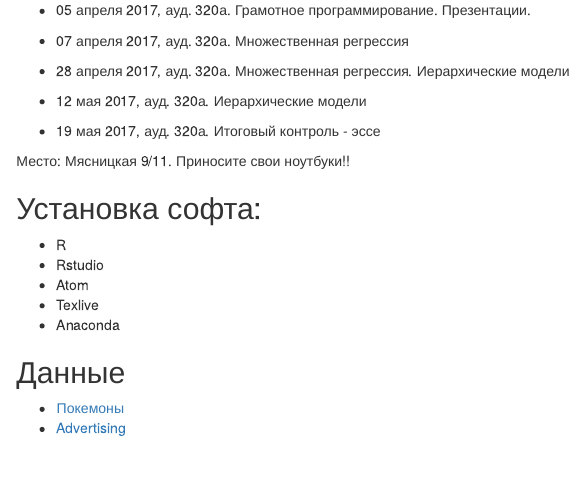
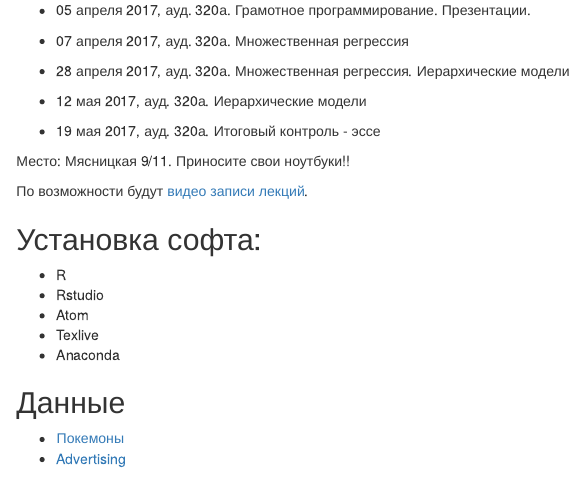
Before and after one commit to bdemeshev/r_socio_hse, an R Markdown document (docs/index.Rmd): the page in a window 1100 px wide, from 360 px down. Rendered offline with R 4.5, knitr and Pandoc, with nearby package versions.

Commit message:
video link

```diff
--- a/docs/index.Rmd
+++ b/docs/index.Rmd
@@ -29,6 +29,7 @@ lang: ru-RU
 
 Место: Мясницкая 9/11. Приносите свои ноутбуки!!
 
+По возможности будут [видео записи лекций](https://www.youtube.com/playlist?list=PL1poMUvVlAqcma4pOO_ldFxang7D2CsVi).
 
 ## Установка софта:
 
```
Also changed, not shown: 1 other file.
